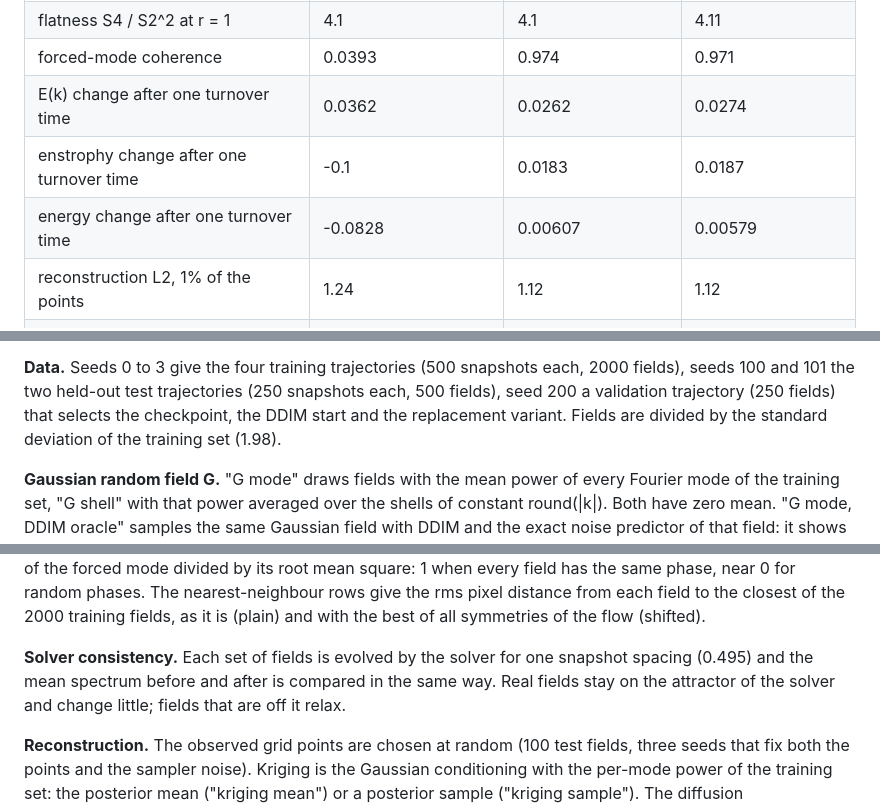
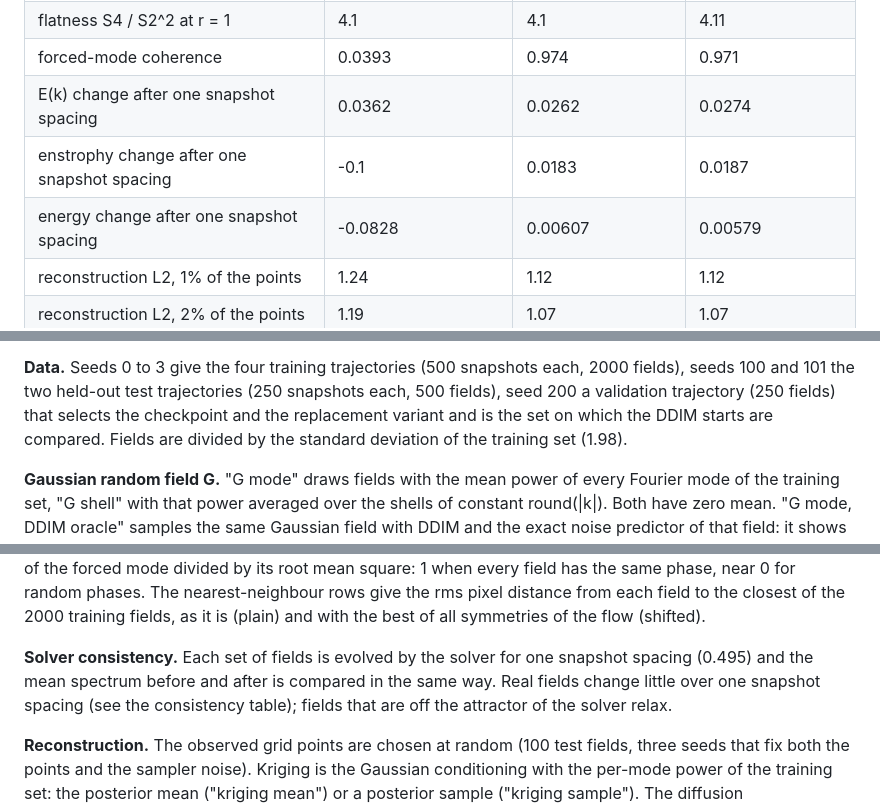
Before and after one commit to eljandoubi/turb-diffusion, a Markdown page: README.md, 3 parts joined by grey strips. Drawn GitHub-style.

```diff
--- a/README.md
+++ b/README.md
@@ -304,9 +313,9 @@ it once). The table sets the three runs side by side with the same samples and m
 | S4 mean abs log ratio | 0.64 | 0.662 | 0.679 |
 | flatness S4 / S2^2 at r = 1 | 4.1 | 4.1 | 4.11 |
 | forced-mode coherence | 0.0393 | 0.974 | 0.971 |
-| E(k) change after one turnover time | 0.0362 | 0.0262 | 0.0274 |
-| enstrophy change after one turnover time | -0.1 | 0.0183 | 0.0187 |
-| energy change after one turnover time | -0.0828 | 0.00607 | 0.00579 |
+| E(k) change after one snapshot spacing | 0.0362 | 0.0262 | 0.0274 |
+| enstrophy change after one snapshot spacing | -0.1 | 0.0183 | 0.0187 |
+| energy change after one snapshot spacing | -0.0828 | 0.00607 | 0.00579 |
 | reconstruction L2, 1% of the points | 1.24 | 1.12 | 1.12 |
 | reconstruction L2, 2% of the points | 1.19 | 1.07 | 1.07 |
 | reconstruction L2, 5% of the points | 1.02 | 0.913 | 0.923 |
@@ -420,9 +429,9 @@ units, the turnover time rounded to whole steps).
 
 **Data.** Seeds 0 to 3 give the four training trajectories (500 snapshots each, 2000
 fields), seeds 100 and 101 the two held-out test trajectories (250 snapshots each, 500
-fields), seed 200 a validation trajectory (250 fields) that selects the checkpoint, the DDIM
-start and the replacement variant. Fields are divided by the standard deviation of the
-training set (1.98).
+fields), seed 200 a validation trajectory (250 fields) that selects the checkpoint and the
+replacement variant and is the set on which the DDIM starts are compared. Fields are divided by
+the standard deviation of the training set (1.98).
 
 **Gaussian random field G.** "G mode" draws fields with the mean power of every Fourier mode
 of the training set, "G shell" with that power averaged over the shells of constant round(|k|).
@@ -464,8 +473,9 @@ field to the closest of the 2000 training fields, as it is (plain) and with the
 symmetries of the flow (shifted).
 
 **Solver consistency.** Each set of fields is evolved by the solver for one snapshot spacing
-(0.495) and the mean spectrum before and after is compared in the same way. Real fields stay
-on the attractor of the solver and change little; fields that are off it relax.
+(0.495) and the mean spectrum before and after is compared in the same way. Real fields change
+little over one snapshot spacing (see the consistency table); fields that are off the attractor
+of the solver relax.
 
 **Reconstruction.** The observed grid points are chosen at random (100 test fields, three
 seeds that fix both the points and the sampler noise). Kriging is the Gaussian conditioning
```
Also changed, not shown: other parts of README.md (+29 -17 lines), results/consistency.png, 3 other files.
